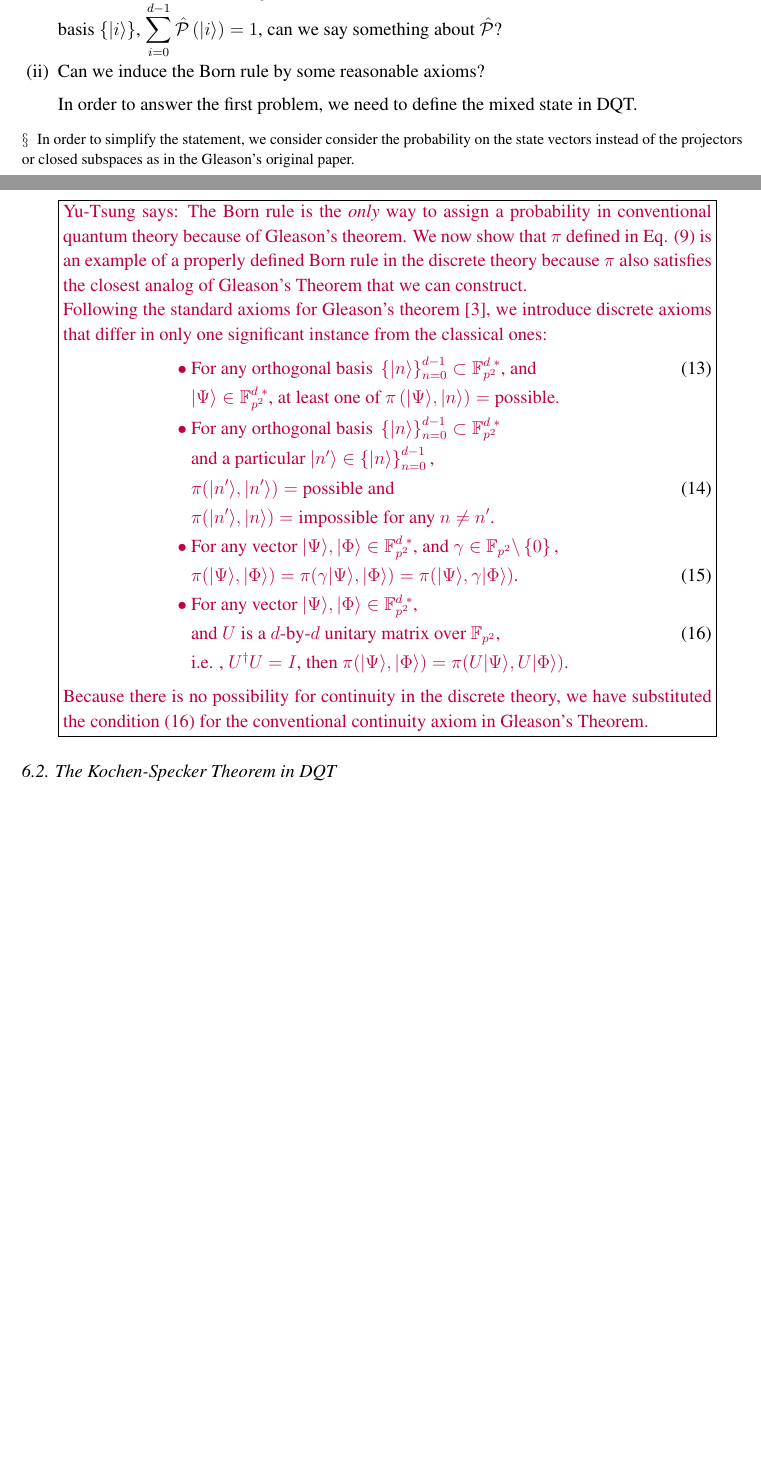
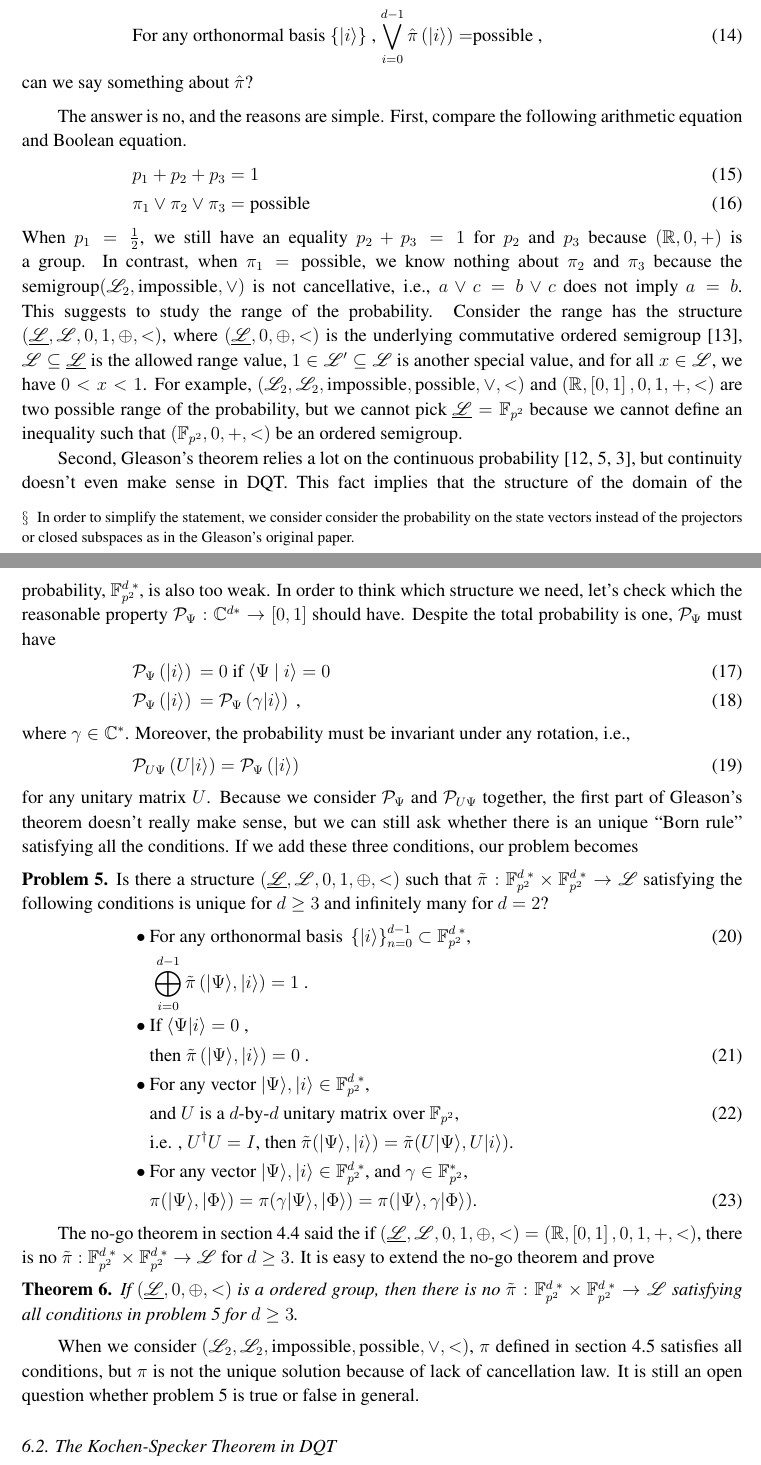
Before and after one commit to yuttai/Contextuality-and-Nonlocality-in-Discrete-Quantum-Theory, a LaTeX paper (DQC3.tex): two parts of pages 17 and 18 of 23, joined at a grey line, cut so that both start at the same text, the shorter picture padded with empty space. The pictures show the PDF file DQC3.pdf that the author committed with the source.

Commit message:
Update "6.1 Gleason's Theorem in DQT"...

```diff
--- a/DQC3.tex
+++ b/DQC3.tex
@@ -1154,2 +1153,3 @@ a probability which means ${\cal P}_{\rho}$ satisfies
-${\displaystyle \sum_{i=0}^{d-1}{\cal P}_{\rho}\left(\ket{i}\right)=1}$.
-\end{description}
+\begin{equation}
+\textrm{For any orthonormal basis }\{\ket{i}\}\textrm{ and any state }\ket{\Psi}\textrm{ , }{\displaystyle \sum_{i=0}^{d-1}{\cal P}_{\rho}\left(\ket{i}\right)=1}\label{eq:total-probability}
+\end{equation}
@@ -1158,0 +1161,5 @@ ${\cal P}$ to a mixed state $\rho$ by Gleason's theorem~\cite{Redhead1987-REDINA
+theorem.
+\begin{thm}
+(Gleason's Theorem)
+\begin{enumerate}
+\item For $d\ge3$, for any probability ${\cal P}:\C^{d*}\rightarrow\left[0,1\right]$,
@@ -1161,69 +1171,91 @@ as in the Gleason's original paper.}.
+\end{enumerate}
+\end{thm}
+Let's move on to Gleason's Theorem in DQT. Can we recover Gleason's
+Theorem in DQT? or more precisely:
+\begin{problem}
+Given an assignment $\hat{\pi}:\ffzd{p^{2}}\rightarrow\mathscr{L}_{2}$
+in DQT, if $\hat{\pi}$ is a probability, i.e.,
+\begin{equation}
+\textrm{For any orthonormal basis }\{\ket{i}\}\textrm{ , }{\displaystyle \bigvee_{i=0}^{d-1}\hat{\pi}\left(\ket{i}\right)=}\textrm{possible , }\label{eq:total-probability-DQT}
+\end{equation}
+can we say something about $\hat{\pi}$?
+\end{problem}
+The answer is no, and the reasons are simple. First, compare the following
+arithmetic equation and Boolean equation.
+\begin{eqnarray}
+p_{1}+p_{2}+p_{3} & = & 1\label{eq:arithmetic}\\
+\pi_{1}\vee\pi_{2}\vee\pi_{3} & = & \text{possible}\label{eq:Boolean}
+\end{eqnarray}
+When $p_{1}=\frac{1}{2}$, we still have an equality $p_{2}+p_{3}=1$
+for $p_{2}$ and $p_{3}$ because $\left(\mathbb{R},0,+\right)$ is
+a group. In contrast, when $\pi_{1}=\text{possible}$, we know nothing
+about $\pi_{2}$ and $\pi_{3}$ because the semigroup$\left(\mathscr{L}_{2},\text{impossible},\vee\right)$
+is not cancellative, i.e., $a\vee c=b\vee c$ does not imply $a=b$.
+This suggests to study the range of the probability. Consider the
+range has the structure $\left(\underline{\mathscr{L}},\mathscr{L},0,1,\oplus,<\right)$,
+where $\left(\underline{\mathscr{L}},0,\oplus,<\right)$ is the underlying
+commutative ordered semigroup~\cite{clifford1958}, $\mathscr{L}\subseteq\underline{\mathscr{L}}$
+is the allowed range value, $1\in\mathscr{L}'\subseteq\mathscr{L}$
+is another special value, and for all $x\in\mathscr{L}$, we have
+$0<x<1$. For example, $\left(\mathscr{L}_{2},\mathscr{L}_{2},\text{impossible},\text{possible},\vee,<\right)$
+and $\left(\mathbb{R},\left[0,1\right],0,1,+,<\right)$ are two possible
+range of the probability, but we cannot pick $\underline{\mathscr{L}}=\ff{p^{2}}$
+because we cannot define an inequality such that $\left(\ff{p^{2}},0,+,<\right)$
+be an ordered semigroup.
+
+Second, Gleason's theorem relies a lot on the continuous probability~\cite{Redhead1987-REDINA,gleason1957,peres1995quantum},
+but continuity doesn't even make sense in DQT. This fact implies that
+the structure of the domain of the probability, $\ffzd{p^{2}}$, is
+also too weak. In order to think which structure we need, let's check
+which the reasonable property ${\cal P}_{\Psi}:\C^{d*}\rightarrow\left[0,1\right]$
+should have. Despite the total probability is one, ${\cal P}_{\Psi}$
+must have
+\begin{eqnarray}
+{\cal P}_{\Psi}\left(\ket{i}\right) & = & 0\textrm{ if }\ip{\Psi}{i}=0\label{prob1.eq-6-1}\\
+{\cal P}_{\Psi}\left(\ket{i}\right) & = & {\cal P}_{\Psi}\left(\gamma\ket{i}\right)\textrm{ ,}
+\end{eqnarray}
+where $\gamma\in\C^{*}$. Moreover, the probability must be invariant
+under any rotation, i.e.,
+\begin{equation}
+{\cal P}_{U\Psi}\left(U\ket{i}\right)={\cal P}_{\Psi}\left(\ket{i}\right)\label{eq:rotation}
+\end{equation}
+for any unitary matrix $U$. Because we consider ${\cal P}_{\Psi}$
+and ${\cal P}_{U\Psi}$ together, the first part of Gleason's theorem
+doesn't really make sense, but we can still ask whether there is an
+unique ``Born rule'' satisfying all the conditions. If we add these
+three conditions, our problem becomes
+\begin{problem}
+\label{prob:Gleason's}Is there a structure $\left(\underline{\mathscr{L}},\mathscr{L},0,1,\oplus,<\right)$
+such that $\tilde{\pi}:\ffzd{p^{2}}\times\ffzd{p^{2}}\rightarrow\mathscr{L}$
+satisfying the following conditions is unique for $d\ge3$ and infinitely
+many for $d=2$?
+\begin{eqnarray}
+ & \bullet & \textrm{For any orthonormal basis }\left\{ \ket{i}\right\} _{n=0}^{d-1}\subset\ffzd{p^{2}}\textrm{, }\label{enu:total-probability-DQT(I)}\\
+ &  & \textrm{ \ensuremath{{\displaystyle \bigoplus_{i=0}^{d-1}\tilde{\pi}\left(\ket{\Psi},\ket{i}\right)=1}} .}\nonumber \\
+ & \bullet & \textrm{If }\braket{\Psi}{i}=0\textrm{ ,}\nonumber \\
+ &  & \textrm{then }\tilde{\pi}\left(\ket{\Psi},\ket{i}\right)=0\textrm{ .}\label{enu:particular-vector-DQT(I)}\\
+ & \bullet & \textrm{For any vector }\ket{\Psi},\ket{i}\in\ffzd{p^{2}}\textrm{, }\nonumber \\
+ &  & \textrm{and }U\textrm{ is a }d\textrm{-by-}d\textrm{ unitary matrix over }\ff{p^{2}}\textrm{, }\label{enu:unitary-DQT(I)}\\
+ &  & \textrm{i.e. , }U^{\dagger}U=I\textrm{, then }\tilde{\pi}(\ket{\Psi},\ket{i})=\tilde{\pi}(U\ket{\Psi},U\ket{i})\textrm{. }\nonumber \\
+ & \bullet & \textrm{For any vector }\ket{\Psi},\ket{i}\in\ffzd{p^{2}}\textrm{, and }\gamma\in\ff{p^{2}}^{*}\textrm{, }\nonumber \\
+ &  & \dpr(\ket{\Psi},\ket{\Phi})=\dpr(\gamma\ket{\Psi},\ket{\Phi})=\dpr(\ket{\Psi},\gamma\ket{\Phi})\textrm{. }\label{enu:parallel-DQT(I)}
+\end{eqnarray}
+
+\end{problem}
+The no-go theorem in section \ref{sub:A-No-Go-Theorem} said the if
+$\left(\underline{\mathscr{L}},\mathscr{L},0,1,\oplus,<\right)=\left(\mathbb{R},\left[0,1\right],0,1,+,<\right)$,
+there is no $\tilde{\pi}:\ffzd{p^{2}}\times\ffzd{p^{2}}\rightarrow\mathscr{L}$
+for $d\ge3$. It is easy to extend the no-go theorem and prove
 \begin{thm}
-(Gleason's Theorem) For $d\ge3$, for any probability ${\cal P}:\C^{d*}\rightarrow\left[0,1\right]$,
-there is a density matrix $\rho$ such that ${\cal P}={\cal P}_{\rho}$.
+If $\left(\underline{\mathscr{L}},0,\oplus,<\right)$ is a ordered
+group, then there is no $\tilde{\pi}:\ffzd{p^{2}}\times\ffzd{p^{2}}\rightarrow\mathscr{L}$
+satisfying all conditions in problem \ref{prob:Gleason's} for $d\ge3$.
 \end{thm}
-Consequently, the Born rule is the only reasonable probability assignment,
-and can be deduced by other reasonable axioms~\cite{peres1995quantum}.
-
-Let's move on to Gleason's Theorem in DQT.
-\begin{problem}
-Can we recover Gleason's Theorem in DQT? or more precisely:
-\begin{enumerate}
-\item Given an assignment $\hat{{\cal P}}:\ffzd{p^{2}}\rightarrow\mathscr{L}_{2}$
-in DQT, if $\hat{{\cal P}}$ is a probability, i.e., for any orthonormal
-basis $\{\ket{i}\}$, ${\displaystyle \sum_{i=0}^{d-1}\hat{{\cal P}}\left(\ket{i}\right)=1}$,
-can we say something about $\hat{{\cal P}}$?
-\item Can we induce the Born rule by some reasonable axioms?
-\end{enumerate}
-\end{problem}
-In order to answer the first problem, we need to define the mixed
-state in DQT.
-
-\yutsung{The Born rule is the \emph{only}
-way to assign a probability in conventional quantum theory because of
-Gleason's theorem.  We now show that $\dpr $ defined in
-Eq. (\ref{eq:modality}) is an example of a properly defined Born rule
-in the discrete theory because $\dpr $ also satisfies the closest
-analog of Gleason's Theorem that we can construct.
-
-Following the standard axioms for Gleason's
-theorem~\cite{peres1995quantum}, we introduce discrete axioms that
-differ in only one significant instance from the classical ones:
-\begin{eqnarray}
- & \bullet & \textrm{For any orthogonal basis }\left\{
-  \left| n \right\rangle \right\}
-  _{n=0}^{d-1}\subset\ffzd{p^{2}}\textrm{, and
-  }\label{enu:total-probability-DQT(I)}\\ & &
-  \ket{\Psi}\in\ffzd{p^{2}}\textrm{, at least one of\ }
-  \dpr \left(\ket{\Psi},\ket{n}\right) = \text{possible.}\nonumber \\ &
-  \bullet & \textrm{For any orthogonal basis }
-\left\{  \left| n \right\rangle
-\right\}_{n=0}^{d-1}\subset\ffzd{p^{2}}\nonumber \\ & &
- \textrm{and a particular\ }\ket{n'}\in\left\{ \left| n \right\rangle \right\}
-  _{n=0}^{d-1}\textrm{, }\nonumber \\ & &
-  \dpr\big(\ket{n'},\ket{n'}\big)=\text{possible and\ }
-   \label{enu:particular-vector-DQT(I)}\\ & &
-  \dpr\big(\ket{n'},\ket{n}\big)=\text{impossible for any }n\ne  n'
-   \textrm{. }\nonumber \\ & \bullet & \textrm{For any vector  }
-   \ket{\Psi},\ket{\Phi}\in\ffzd{p^{2}}
-  \textrm{, and  }\gamma\in\ff{p^{2}}\backslash\left\{ 0\right\}
-  \textrm{, }\nonumber
-  \\ & &
-  \dpr (\ket{\Psi},\ket{\Phi})=\dpr (\gamma\ket{\Psi},\ket{\Phi}) =
-    \dpr (\ket{\Psi},\gamma\ket{\Phi}) \textrm{. }
-  \label{enu:parallel-DQT(I)}\\
- & \bullet & \textrm{For any vector
-  }\ket{\Psi},\ket{\Phi}\in\ffzd{p^{2}}
-  \textrm{, }\nonumber \\ & &
-  \textrm{and }U\textrm{ is a }d\textrm{-by-}d
-  \textrm{ unitary matrix over }\ff{p^{2}}\textrm{, }
-  \label{enu:unitary-DQT(I)}\\ & &
-  \textrm{i.e. , }U^{\dagger}U=I\textrm{, then  }
-   \dpr (\ket{\Psi},\ket{\Phi})=\dpr (U\ket{\Psi},U\ket{\Phi})\textrm{. }\nonumber
-\end{eqnarray}
-Because there is no possibility for continuity in the discrete theory,
-we have substituted the condition (\ref{enu:unitary-DQT(I)}) for the
-conventional continuity axiom in Gleason's Theorem.}
+When we consider $\left(\mathscr{L}_{2},\mathscr{L}_{2},\text{impossible},\text{possible},\vee,<\right)$,
+$\dpr$ defined in section \ref{sub:Interval-Valued-Probabilities-DQT}
+satisfies all conditions, but $\dpr$ is not the unique solution because
+of lack of cancellation law. It is still an open question whether
+problem \ref{prob:Gleason's} is true or false in general.
 
 %%%%%%%%%%%%%%%%%
 \subsection {The Kochen-Specker Theorem in DQT}
```
Also changed, not shown: discreteGBKS.bib (+16 -0 lines), DQC3.pdf, DQC3.tex (30 more changed lines), 1 other file.
